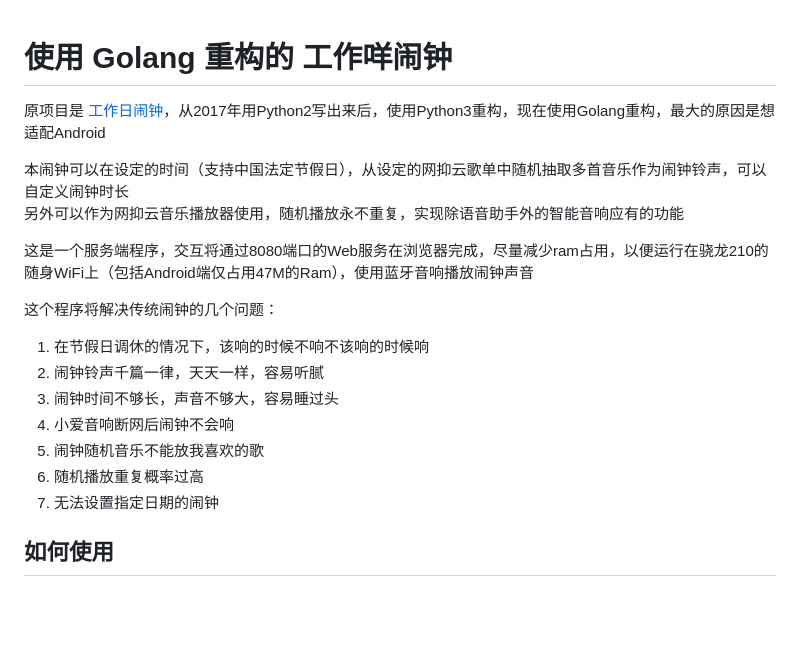
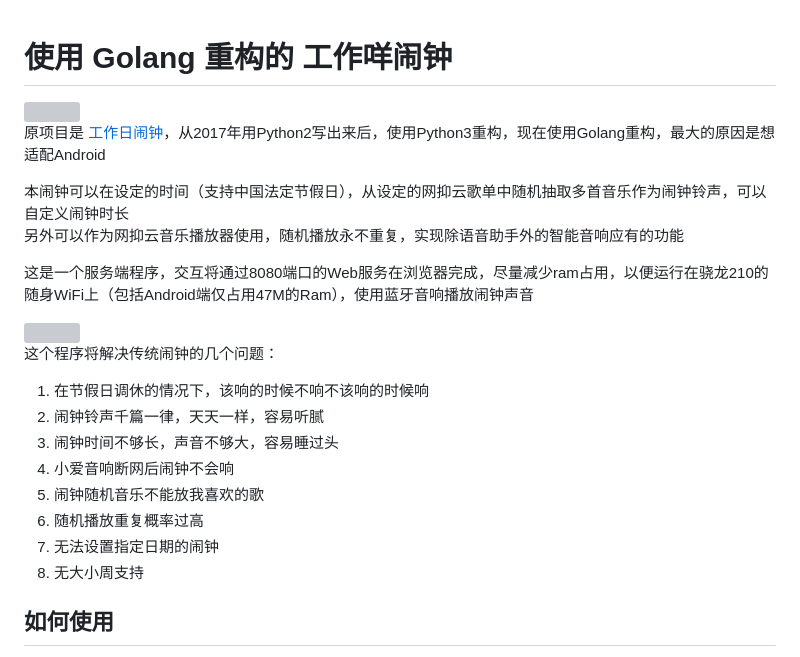
Before and after one commit to zanjie1999/workdayAlarmClockGo, a Markdown page: README.md, the part around one of its changes. Rendered like a GitHub page; blank space fills up the shorter version; grey boxes are pictures that could not be loaded.

```diff
--- a/README.md
+++ b/README.md
@@ -14,6 +18,7 @@
 5. 闹钟随机音乐不能放我喜欢的歌
 6. 随机播放重复概率过高
 7. 无法设置指定日期的闹钟
+8. 无大小周支持
 
 ## 如何使用
 因v13修改了闹钟存储方式来支持同时间多闹钟，以及指定日期闹钟，你可根据当月排班来设置闹钟，因此从低版本更新到v13之后的版本，需要手动删除所有闹钟再更新
```
Also changed, not shown: other parts of README.md (+4 -0 lines).
